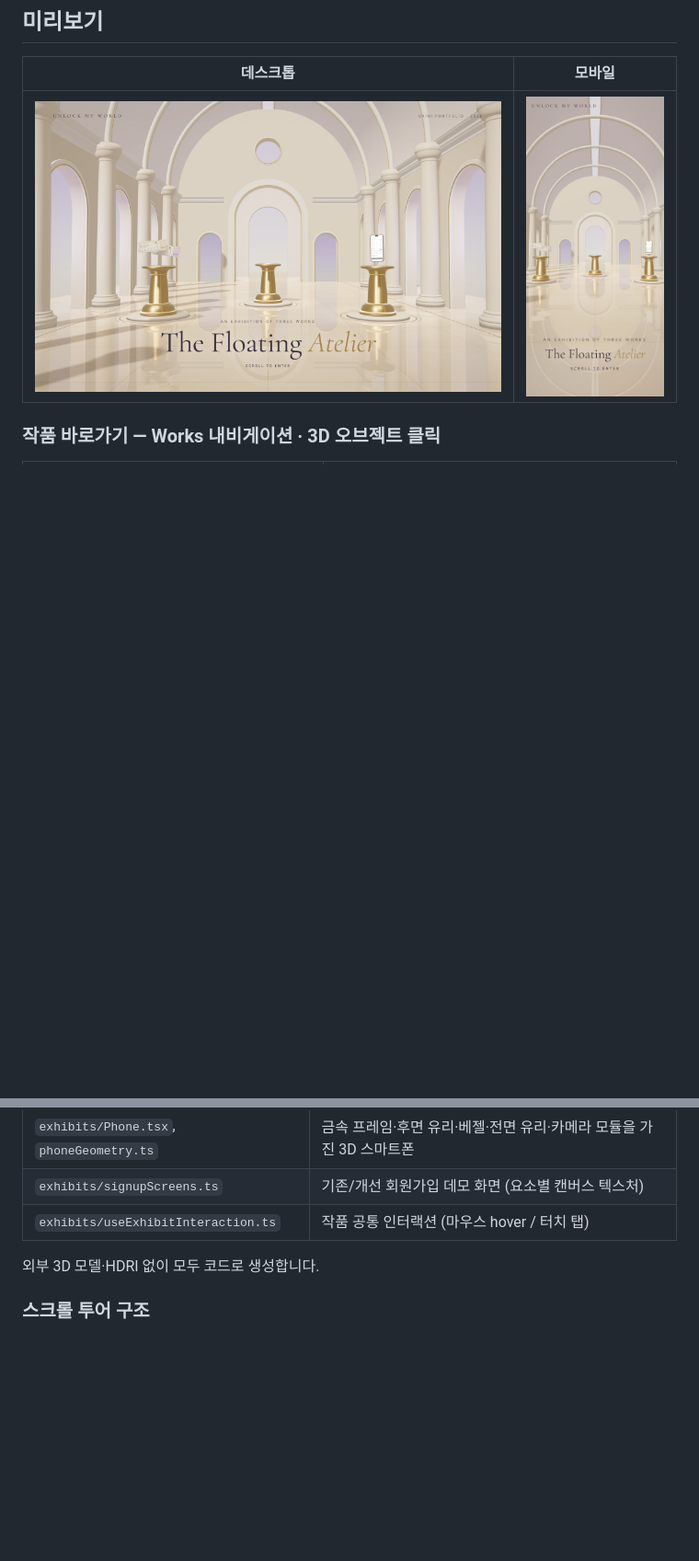
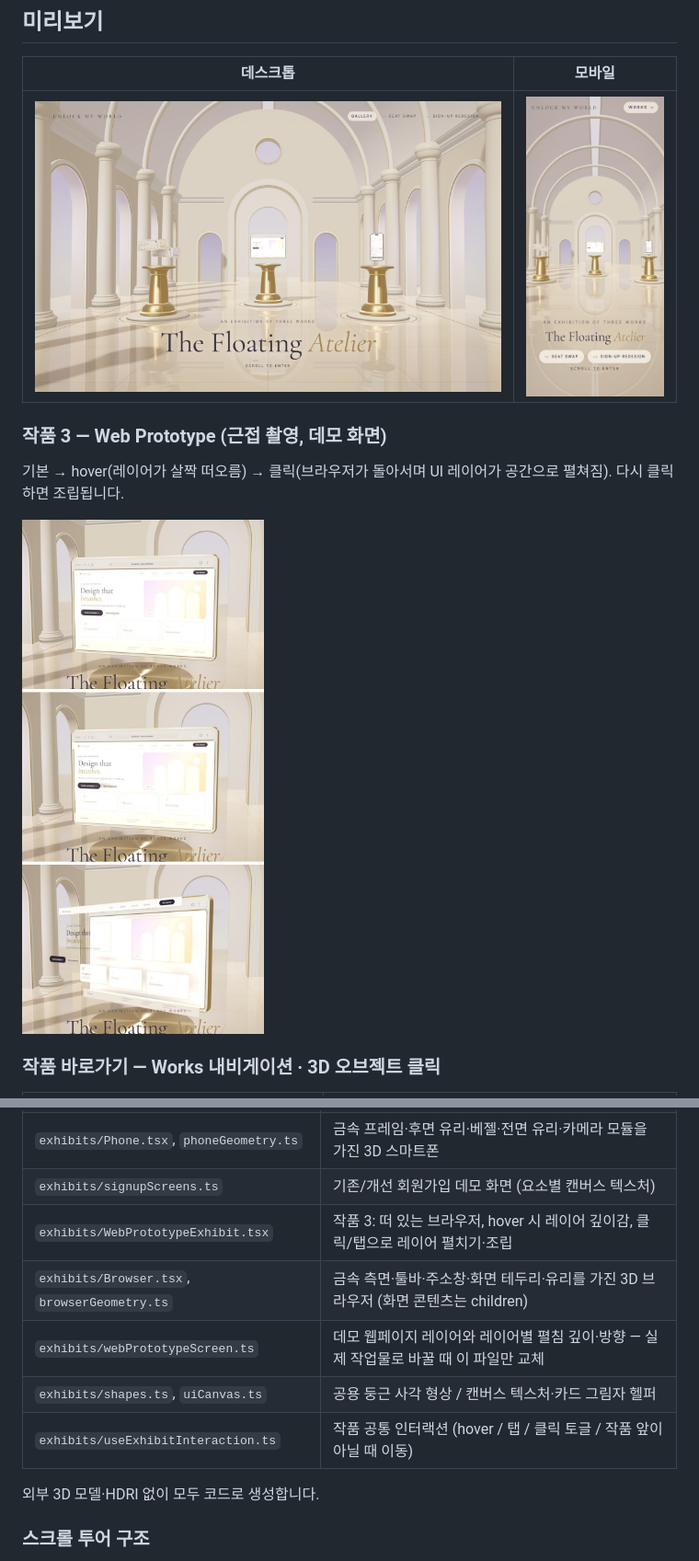
Before and after one commit to tpfls4747/Magic, a Markdown page: README.md, 2 parts joined by grey strips. Shown at 92% size. Rendered like a GitHub page; pictures changed too: docs/screenshots/step2-desktop.jpg, docs/screenshots/step2-mobile.jpg, docs/screenshots/step7-web-prototype.jpg (added); blank space fills up the shorter version.

```diff
--- a/README.md
+++ b/README.md
@@ -23,6 +23,12 @@
 | 데스크톱 | 모바일 |
 |---|---|
 | ![데스크톱](docs/screenshots/step2-desktop.jpg) | ![모바일](docs/screenshots/step2-mobile.jpg) |
+
+### 작품 3 — Web Prototype (근접 촬영, 데모 화면)
+
+기본 → hover(레이어가 살짝 떠오름) → 클릭(브라우저가 돌아서며 UI 레이어가 공간으로 펼쳐짐). 다시 클릭하면 조립됩니다.
+
+![Web Prototype](docs/screenshots/step7-web-prototype.jpg)
 
 ### 작품 바로가기 — Works 내비게이션 · 3D 오브젝트 클릭
 
@@ -106,7 +112,11 @@ src/
 | `exhibits/SignupExhibit.tsx` | 작품 2: 떠 있는 스마트폰, hover/탭 시 UI 레이어 분리 → 개선 화면 정렬 |
 | `exhibits/Phone.tsx`, `phoneGeometry.ts` | 금속 프레임·후면 유리·베젤·전면 유리·카메라 모듈을 가진 3D 스마트폰 |
 | `exhibits/signupScreens.ts` | 기존/개선 회원가입 데모 화면 (요소별 캔버스 텍스처) |
-| `exhibits/useExhibitInteraction.ts` | 작품 공통 인터랙션 (마우스 hover / 터치 탭) |
+| `exhibits/WebPrototypeExhibit.tsx` | 작품 3: 떠 있는 브라우저, hover 시 레이어 깊이감, 클릭/탭으로 레이어 펼치기·조립 |
+| `exhibits/Browser.tsx`, `browserGeometry.ts` | 금속 측면·툴바·주소창·화면 테두리·유리를 가진 3D 브라우저 (화면 콘텐츠는 children) |
+| `exhibits/webPrototypeScreen.ts` | 데모 웹페이지 레이어와 레이어별 펼침 깊이·방향 — 실제 작업물로 바꿀 때 이 파일만 교체 |
+| `exhibits/shapes.ts`, `uiCanvas.ts` | 공용 둥근 사각 형상 / 캔버스 텍스처·카드 그림자 헬퍼 |
+| `exhibits/useExhibitInteraction.ts` | 작품 공통 인터랙션 (hover / 탭 / 클릭 토글 / 작품 앞이 아닐 때 이동) |
 
 외부 3D 모델·HDRI 없이 모두 코드로 생성합니다.
 
```
Also changed, not shown: other parts of README.md (+2 -1 lines), 14 other files.
